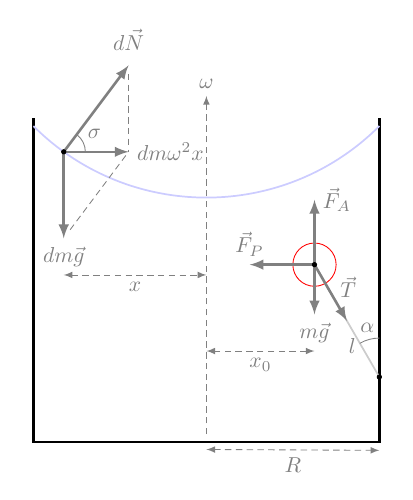
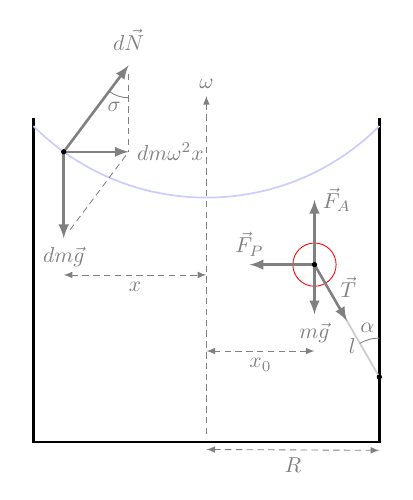
Before and after one commit to guziy/phy_latex_plots, a LaTeX figure (balloon_in_rotating_water_tank.tex): the whole page. Compiled offline with pdfLaTeX.

Commit message:
Fix angle sigma location

```diff
--- a/balloon_in_rotating_water_tank.tex
+++ b/balloon_in_rotating_water_tank.tex
@@ -120,8 +120,8 @@
 \draw[gray] pic ["$\sigma$",
                  draw=gray,
                  angle eccentricity=1.2,
-                 angle radius=1em,
-                 pic text options={shift={(0.35em,0.3em)}}]{angle=nettip--water-surface-parcel--ntip};
+                 angle radius=1.5em,
+                 pic text options={shift={(-0.1em,-0.2em)}}]{angle=water-surface-parcel--ntip--nettip};
 
 \draw[gray] pic ["$\alpha$",
                  draw=gray,
```
Also changed, not shown: balloon_in_rotating_water_tank.svg.
